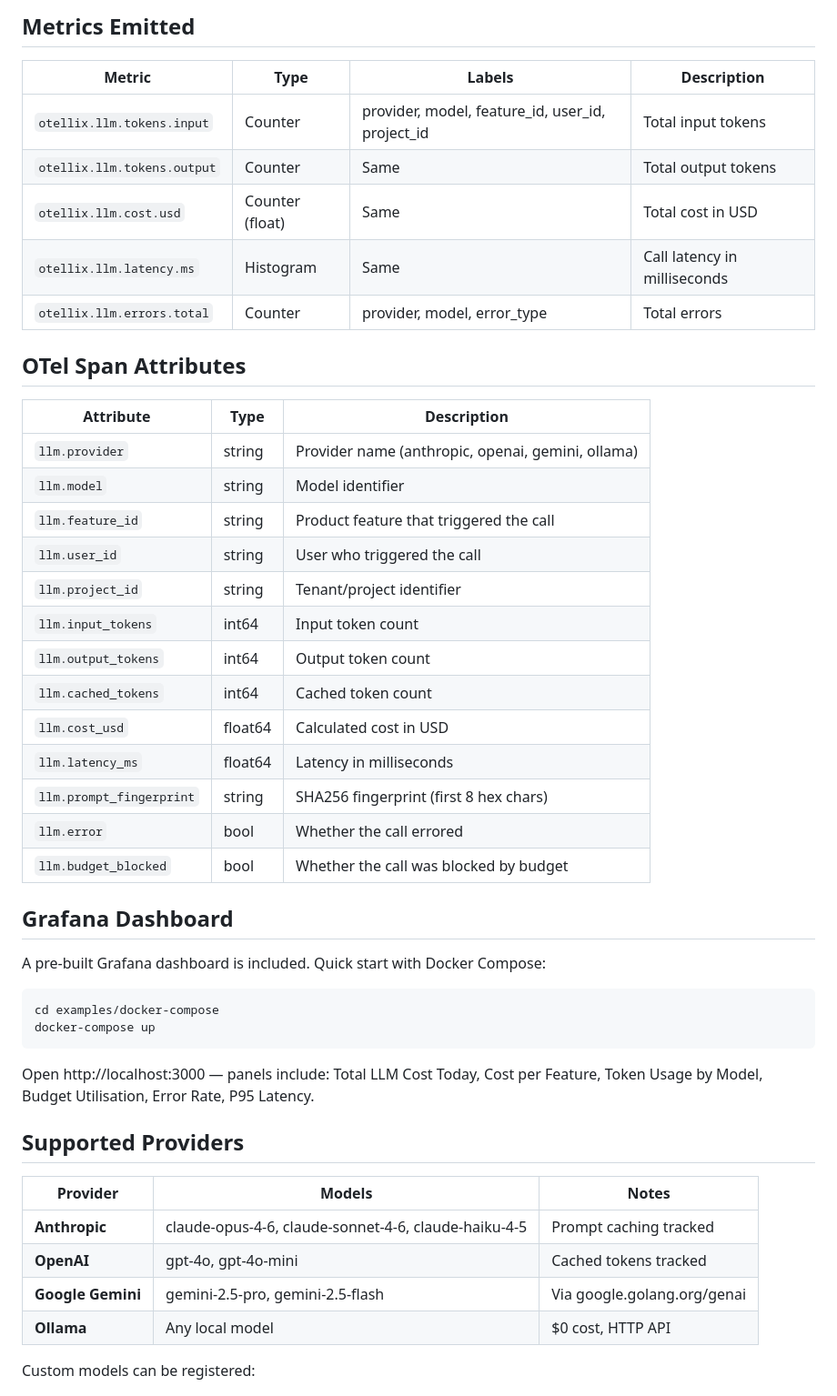
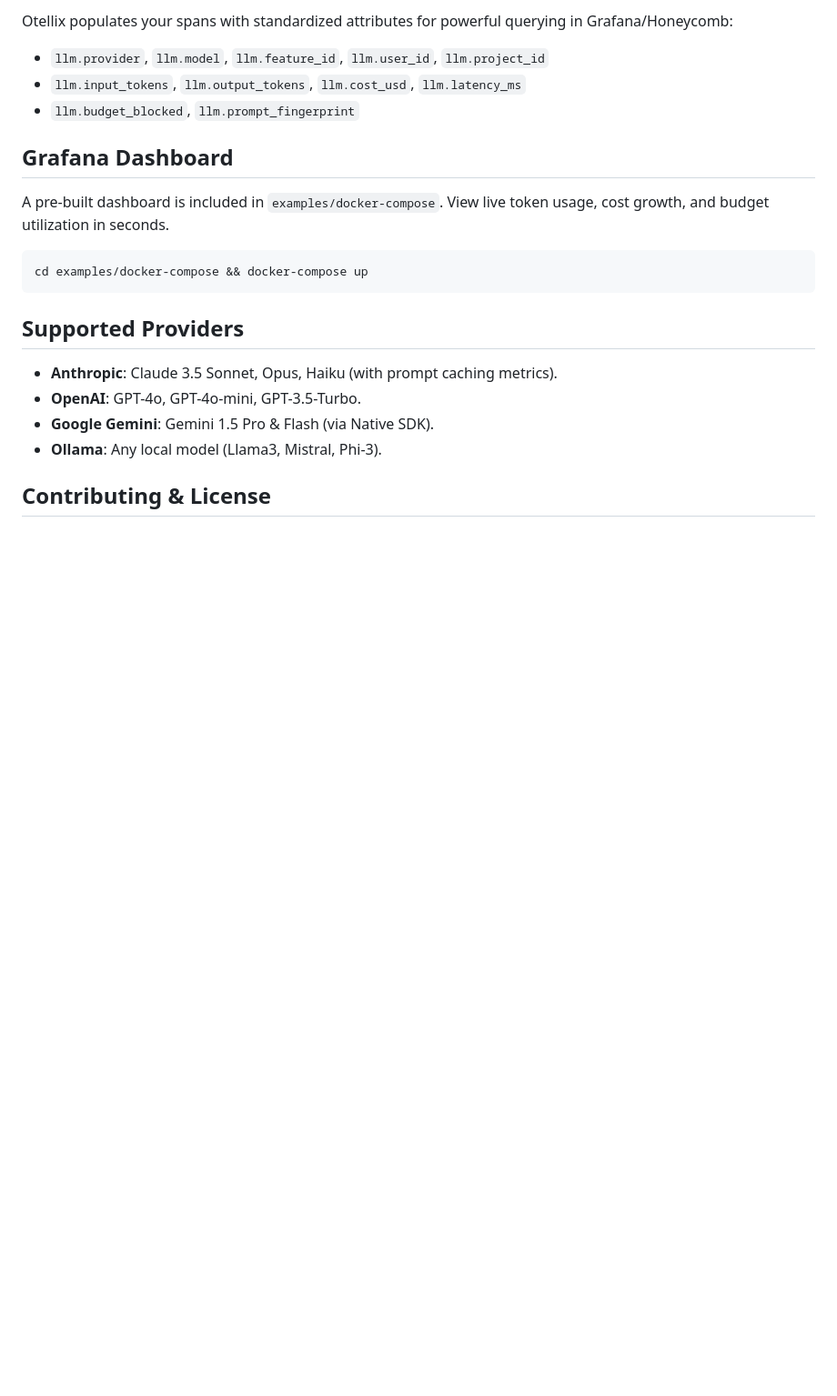
Before and after one commit to oluwajubelo1/otellix, a Markdown page: README.md, the part around the change printed below. Shown: that part at 91% size. Rendered like a GitHub page; blank space fills up the shorter version.

````diff
--- a/README.md
+++ b/README.md
@@ -145,50 +108,22 @@ otellix.Trace(ctx, provider, params,
-## Metrics Emitted
-
-| Metric | Type | Labels | Description |
-|---|---|---|---|
-| `otellix.llm.tokens.input` | Counter | provider, model, feature_id, user_id, project_id | Total input tokens |
-| `otellix.llm.tokens.output` | Counter | Same | Total output tokens |
-| `otellix.llm.cost.usd` | Counter (float) | Same | Total cost in USD |
-| `otellix.llm.latency.ms` | Histogram | Same | Call latency in milliseconds |
-| `otellix.llm.errors.total` | Counter | provider, model, error_type | Total errors |
-
-## OTel Span Attributes
-
-| Attribute | Type | Description |
-|---|---|---|
-| `llm.provider` | string | Provider name (anthropic, openai, gemini, ollama) |
-| `llm.model` | string | Model identifier |
-| `llm.feature_id` | string | Product feature that triggered the call |
-| `llm.user_id` | string | User who triggered the call |
-| `llm.project_id` | string | Tenant/project identifier |
-| `llm.input_tokens` | int64 | Input token count |
-| `llm.output_tokens` | int64 | Output token count |
-| `llm.cached_tokens` | int64 | Cached token count |
-| `llm.cost_usd` | float64 | Calculated cost in USD |
-| `llm.latency_ms` | float64 | Latency in milliseconds |
-| `llm.prompt_fingerprint` | string | SHA256 fingerprint (first 8 hex chars) |
-| `llm.error` | bool | Whether the call errored |
-| `llm.budget_blocked` | bool | Whether the call was blocked by budget |
+Otellix populates your spans with standardized attributes for powerful querying in Grafana/Honeycomb:
+*   `llm.provider`, `llm.model`, `llm.feature_id`, `llm.user_id`, `llm.project_id`
+*   `llm.input_tokens`, `llm.output_tokens`, `llm.cost_usd`, `llm.latency_ms`
+*   `llm.budget_blocked`, `llm.prompt_fingerprint`
 
 ## Grafana Dashboard
 
-A pre-built Grafana dashboard is included. Quick start with Docker Compose:
+A pre-built dashboard is included in `examples/docker-compose`. View live token usage, cost growth, and budget utilization in seconds.
 
 ```bash
-cd examples/docker-compose
-docker-compose up
+cd examples/docker-compose && docker-compose up
 ```
-
-Open http://localhost:3000 — panels include: Total LLM Cost Today, Cost per Feature, Token Usage by Model, Budget Utilisation, Error Rate, P95 Latency.
 
 ## Supported Providers
 
-| Provider | Models | Notes |
-|---|---|---|
-| **Anthropic** | claude-opus-4-6, claude-sonnet-4-6, claude-haiku-4-5 | Prompt caching tracked |
-| **OpenAI** | gpt-4o, gpt-4o-mini | Cached tokens tracked |
-| **Google Gemini** | gemini-2.5-pro, gemini-2.5-flash | Via google.golang.org/genai |
-| **Ollama** | Any local model | $0 cost, HTTP API |
+*   **Anthropic**: Claude 3.5 Sonnet, Opus, Haiku (with prompt caching metrics).
+*   **OpenAI**: GPT-4o, GPT-4o-mini, GPT-3.5-Turbo.
+*   **Google Gemini**: Gemini 1.5 Pro & Flash (via Native SDK).
+*   **Ollama**: Any local model (Llama3, Mistral, Phi-3).
 
-Custom models can be registered:
+## Contributing & License
 
````
Also changed, not shown: other parts of README.md (+55 -110 lines), assets/dashboard_mockup.png (added), 1 other file.
